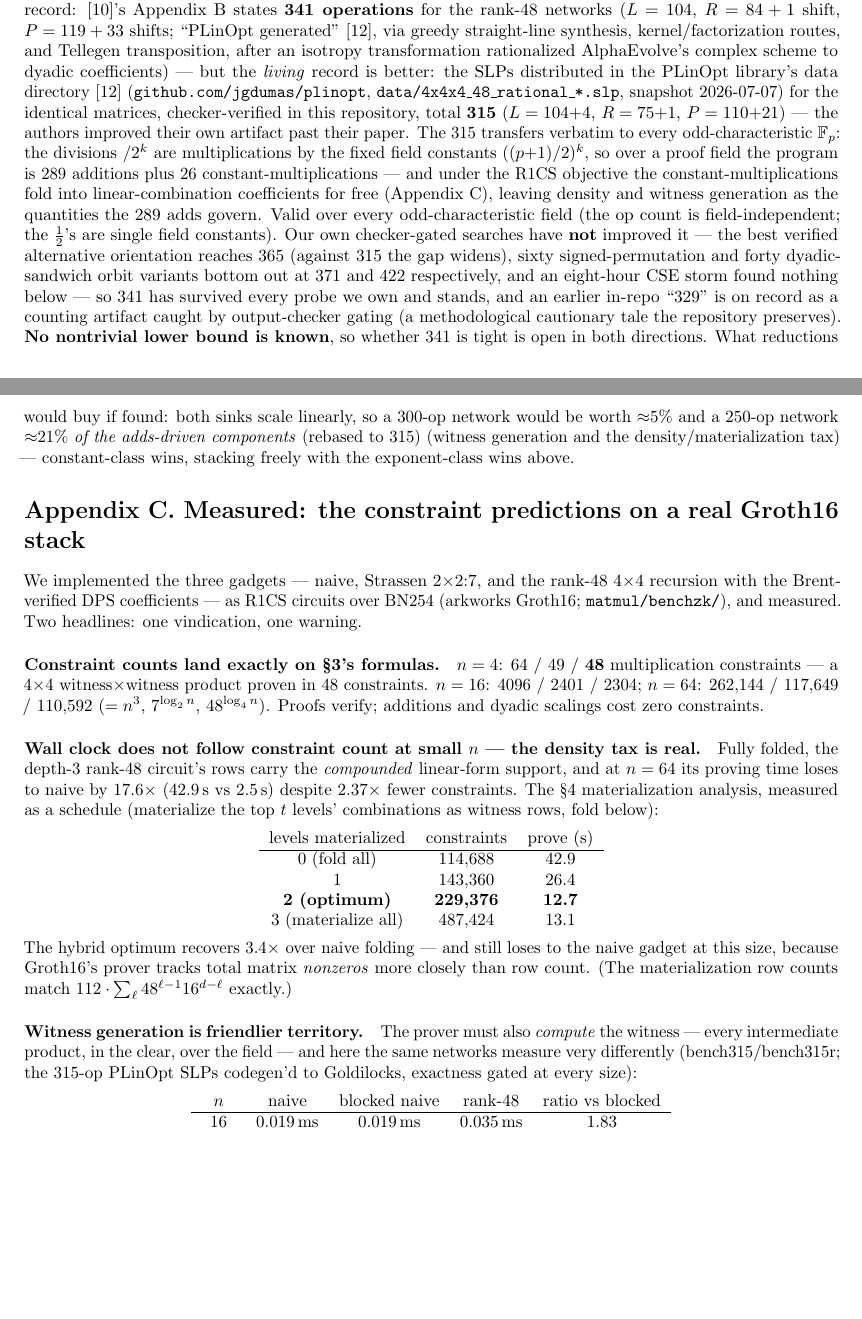
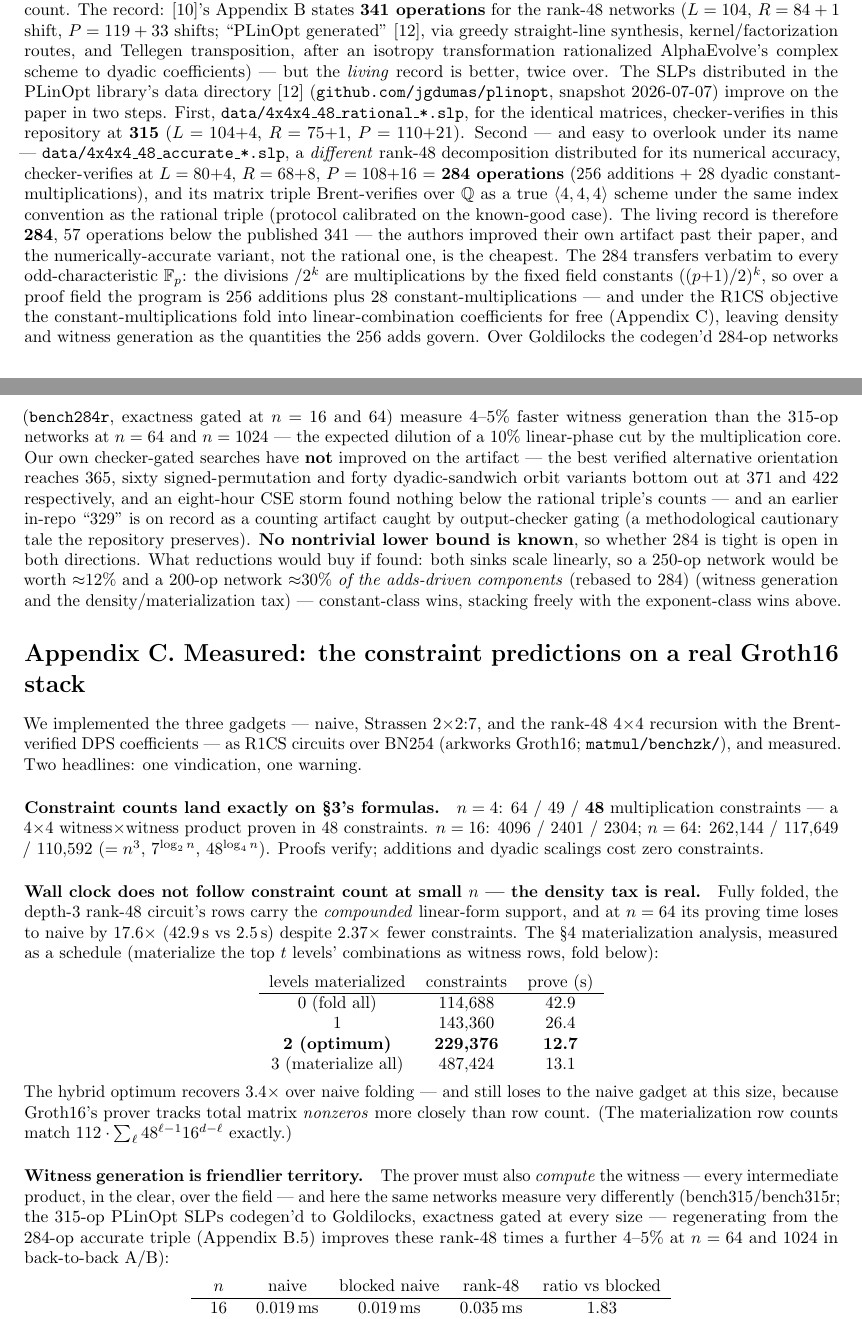
Before and after one commit to gsidebottom/logic, a LaTeX paper (doc/matmul_zkml_paper.tex): two parts of pages 10 and 11 of 13, joined at a grey line, cut so that both start at the same text, the shorter picture padded with empty space. Compiled offline with pdfLaTeX.

Commit message:
doc: zkml paper — living adds record corrected to 284 (DPS accurate triple)
Appendix B.5: the living record is 284, not 315 — the PLinOpt data
dir's 4x4x4_48_accurate triple (a different rank-48 decomposition,
distributed for numerical accuracy) checker-verifies at
<80,4>+<68,8>+<108,16> = 256 adds + 28 dyadic const-mults, and its
matrix triple Brent-verifies over Q under the same convention as the
known-good rational triple. F_p transfer restated (256 adds + 28
const-mults), record-pricing rebased to 284 (250-op ~12%, 200-op
~30% of adds-driven components), probe history reworded (our
searches targeted the rational orientation). Appendix C: bench284r
A/B note — 4-5% faster witness generation at n=64/1024. PDF rebuilt.

Co-Authored-By: Claude Fable 5 <noreply@anthropic.com>

```diff
--- a/doc/matmul_zkml_paper.tex
+++ b/doc/matmul_zkml_paper.tex
@@ -946,35 +946,49 @@ shift, $P = 119 + 33$ shifts; ``PLinOpt generated''
 kernel/factorization routes, and Tellegen transposition, after an
 isotropy transformation rationalized AlphaEvolve's complex scheme
 to dyadic coefficients) --- but the \emph{living} record is
-better: the SLPs distributed in the PLinOpt library's data directory
-\cite{plinopt} (\texttt{github.com/jgdumas/plinopt},
-\texttt{data/4x4x4\_48\_rational\_*.slp}, snapshot 2026-07-07)
-for the identical matrices, checker-verified in this repository,
-total \textbf{315} ($L = 104{+}4$, $R = 75{+}1$, $P = 110{+}21$)
---- the authors improved their own artifact past their paper. The
-315 transfers verbatim to every odd-characteristic $\mathbb{F}_p$:
-the divisions $/2^k$ are multiplications by the fixed field
-constants $((p{+}1)/2)^k$, so over a proof field the program is
-289 additions plus 26 constant-multiplications --- and under the
-R1CS objective the constant-multiplications fold into
+better, twice over. The SLPs distributed in the PLinOpt library's
+data directory \cite{plinopt} (\texttt{github.com/jgdumas/plinopt},
+snapshot 2026-07-07) improve on the paper in two steps. First,
+\texttt{data/4x4x4\_48\_rational\_*.slp}, for the identical
+matrices, checker-verifies in this repository at \textbf{315}
+($L = 104{+}4$, $R = 75{+}1$, $P = 110{+}21$). Second --- and easy
+to overlook under its name ---
+\texttt{data/4x4x4\_48\_accurate\_*.slp}, a \emph{different}
+rank-48 decomposition distributed for its numerical accuracy,
+checker-verifies at $L = 80{+}4$, $R = 68{+}8$, $P = 108{+}16$ =
+\textbf{284 operations} (256 additions + 28 dyadic
+constant-multiplications), and its matrix triple Brent-verifies
+over $\mathbb{Q}$ as a true $\langle 4,4,4\rangle$ scheme under
+the same index convention as the rational triple (protocol
+calibrated on the known-good case). The living record is
+therefore \textbf{284}, 57 operations below the published 341 ---
+the authors improved their own artifact past their paper, and the
+numerically-accurate variant, not the rational one, is the
+cheapest. The 284 transfers verbatim to every odd-characteristic
+$\mathbb{F}_p$: the divisions $/2^k$ are multiplications by the
+fixed field constants $((p{+}1)/2)^k$, so over a proof field the
+program is 256 additions plus 28 constant-multiplications --- and
+under the R1CS objective the constant-multiplications fold into
 linear-combination coefficients for free (Appendix~C), leaving
-density and witness generation as the quantities the 289 adds
-govern. Valid
-over every odd-characteristic field
-(the op count is field-independent; the $\tfrac12$'s are single
-field constants). Our own checker-gated searches have \textbf{not}
-improved it --- the best verified alternative orientation reaches
-365 (against 315 the gap widens), sixty signed-permutation and forty dyadic-sandwich orbit
-variants bottom out at 371 and 422 respectively, and an
-eight-hour CSE storm found nothing below --- so 341 has survived
-every probe we own and stands, and an earlier in-repo ``329'' is on record as a counting
+density and witness generation as the quantities the 256 adds
+govern. Over Goldilocks the codegen'd 284-op networks
+(\texttt{bench284r}, exactness gated at $n = 16$ and $64$)
+measure 4--5\% faster witness generation than the 315-op networks
+at $n = 64$ and $n = 1024$ --- the expected dilution of a 10\%
+linear-phase cut by the multiplication core. Our own
+checker-gated searches have \textbf{not} improved on the artifact
+--- the best verified alternative orientation reaches 365, sixty
+signed-permutation and forty dyadic-sandwich orbit variants
+bottom out at 371 and 422 respectively, and an eight-hour CSE
+storm found nothing below the rational triple's counts --- and an
+earlier in-repo ``329'' is on record as a counting
 artifact caught by output-checker gating (a methodological
 cautionary tale the repository preserves). \textbf{No nontrivial
-lower bound is known}, so whether 341 is tight is open in both
+lower bound is known}, so whether 284 is tight is open in both
 directions. What reductions would buy if found: both sinks scale
-linearly, so a 300-op network would be worth ${\approx}5\%$ and
-a 250-op network ${\approx}21\%$ \emph{of the adds-driven
-components} (rebased to 315) (witness generation and the density/materialization
+linearly, so a 250-op network would be worth ${\approx}12\%$ and
+a 200-op network ${\approx}30\%$ \emph{of the adds-driven
+components} (rebased to 284) (witness generation and the density/materialization
 tax) --- constant-class wins, stacking freely with the
 exponent-class wins above.
 
@@ -1024,7 +1038,9 @@ prover must also \emph{compute} the witness --- every
 intermediate product, in the clear, over the field --- and here
 the same networks measure very differently (bench315/bench315r;
 the 315-op PLinOpt SLPs codegen'd to Goldilocks, exactness gated
-at every size):
+at every size --- regenerating from the 284-op accurate triple
+(Appendix~B.5) improves these rank-48 times a further 4--5\% at
+$n = 64$ and $1024$ in back-to-back A/B):
 \begin{center}
 \begin{tabular}{ccccc}
 $n$ & naive & blocked naive & rank-48 & ratio vs blocked\\
```
Also changed, not shown: doc/matmul_zkml_paper.md (+36 -24 lines), doc/matmul_zkml_paper.pdf.
